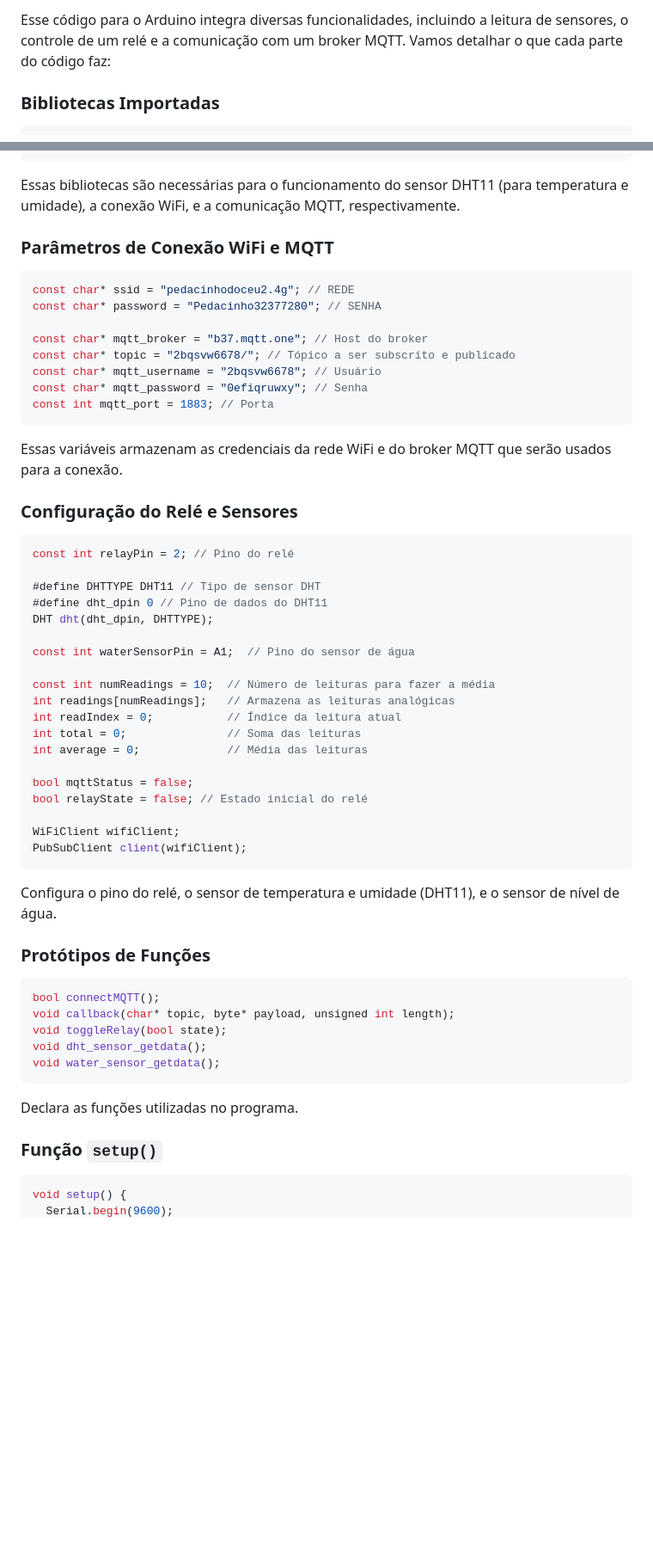
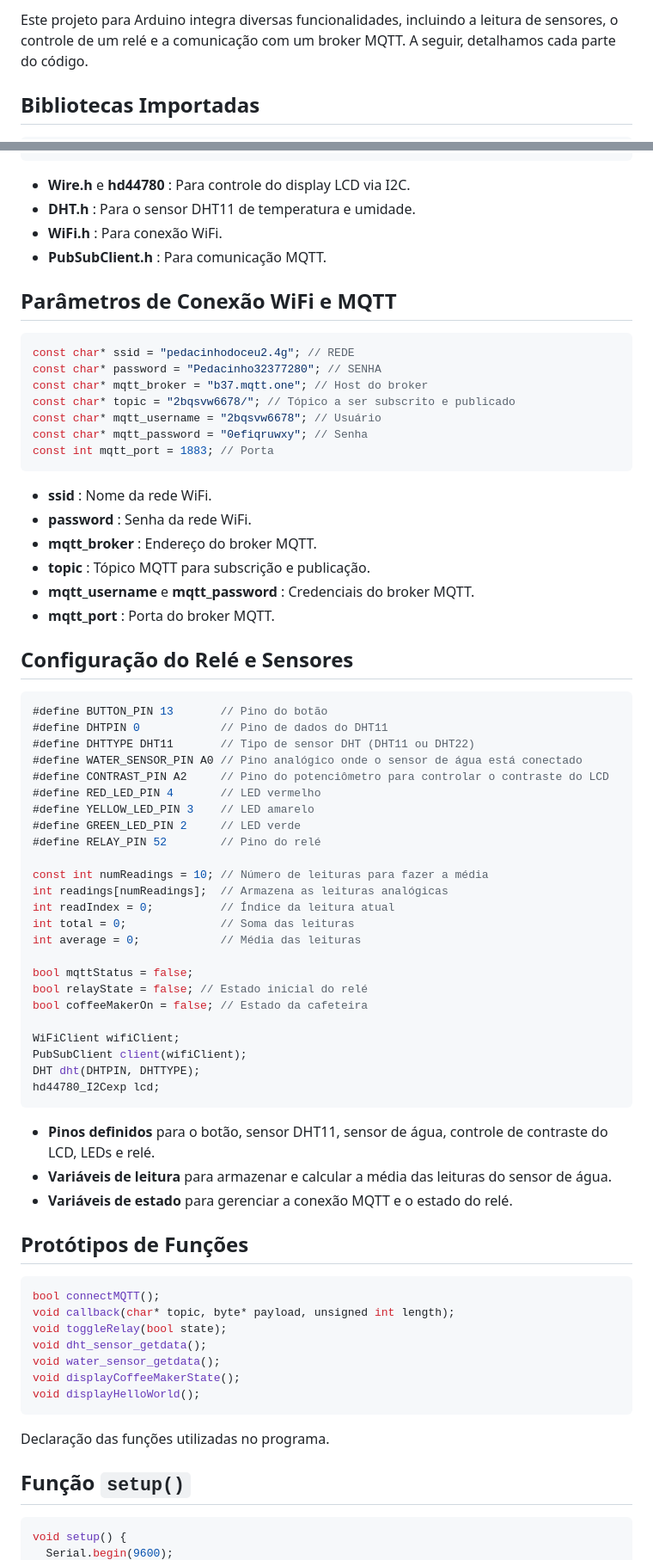
Before and after one commit to Aplic-de-cloud-iot-industria-4-0-python/cafeiteira-mqtt, a Markdown page: instrucoes.md, 2 parts joined by grey strips. Shown: that part at 86% size. Drawn GitHub-style; blank space fills up the shorter version.

````diff
--- a/instrucoes.md
+++ b/instrucoes.md
@@ -1,4 +1,4 @@
-Esse código para o Arduino integra diversas funcionalidades, incluindo a leitura de sensores, o controle de um relé e a comunicação com um broker MQTT. Vamos detalhar o que cada parte do código faz:
+Este projeto para Arduino integra diversas funcionalidades, incluindo a leitura de sensores, o controle de um relé e a comunicação com um broker MQTT. A seguir, detalhamos cada parte do código.
 
-### Bibliotecas Importadas
+## Bibliotecas Importadas
 ```cpp
@@ -7,13 +10,15 @@ Esse código para o Arduino integra diversas funcionalidades, incluindo a leitur
 #include <PubSubClient.h>
 ```
 
-Essas bibliotecas são necessárias para o funcionamento do sensor DHT11 (para temperatura e umidade), a conexão WiFi, e a comunicação MQTT, respectivamente.
+- **Wire.h**  e **hd44780** : Para controle do display LCD via I2C.
+- **DHT.h** : Para o sensor DHT11 de temperatura e umidade.
+- **WiFi.h** : Para conexão WiFi.
+- **PubSubClient.h** : Para comunicação MQTT.
 
-### Parâmetros de Conexão WiFi e MQTT
+## Parâmetros de Conexão WiFi e MQTT
 ```cpp
 const char* ssid = "pedacinhodoceu2.4g"; // REDE
 const char* password = "Pedacinho32377280"; // SENHA
-
 const char* mqtt_broker = "b37.mqtt.one"; // Host do broker
 const char* topic = "2bqsvw6678/"; // Tópico a ser subscrito e publicado
 const char* mqtt_username = "2bqsvw6678"; // Usuário
@@ -21,45 +26,59 @@ const char* mqtt_password = "0efiqruwxy"; // Senha
 const int mqtt_port = 1883; // Porta
 ```
 
-Essas variáveis armazenam as credenciais da rede WiFi e do broker MQTT que serão usados para a conexão.
+- **ssid** : Nome da rede WiFi.
+- **password** : Senha da rede WiFi.
+- **mqtt_broker** : Endereço do broker MQTT.
+- **topic** : Tópico MQTT para subscrição e publicação.
+- **mqtt_username**  e **mqtt_password** : Credenciais do broker MQTT.
+- **mqtt_port** : Porta do broker MQTT.
 
-### Configuração do Relé e Sensores
+## Configuração do Relé e Sensores
 ```cpp
-const int relayPin = 2; // Pino do relé
+#define BUTTON_PIN 13       // Pino do botão
+#define DHTPIN 0            // Pino de dados do DHT11
+#define DHTTYPE DHT11       // Tipo de sensor DHT (DHT11 ou DHT22)
+#define WATER_SENSOR_PIN A0 // Pino analógico onde o sensor de água está conectado
+#define CONTRAST_PIN A2     // Pino do potenciômetro para controlar o contraste do LCD
+#define RED_LED_PIN 4       // LED vermelho
+#define YELLOW_LED_PIN 3    // LED amarelo
+#define GREEN_LED_PIN 2     // LED verde
+#define RELAY_PIN 52        // Pino do relé
 
-#define DHTTYPE DHT11 // Tipo de sensor DHT
-#define dht_dpin 0 // Pino de dados do DHT11
-DHT dht(dht_dpin, DHTTYPE);
-
-const int waterSensorPin = A1;  // Pino do sensor de água
-
-const int numReadings = 10;  // Número de leituras para fazer a média
-int readings[numReadings];   // Armazena as leituras analógicas
-int readIndex = 0;           // Índice da leitura atual
-int total = 0;               // Soma das leituras
-int average = 0;             // Média das leituras
+const int numReadings = 10; // Número de leituras para fazer a média
+int readings[numReadings];  // Armazena as leituras analógicas
+int readIndex = 0;          // Índice da leitura atual
+int total = 0;              // Soma das leituras
+int average = 0;            // Média das leituras
 
 bool mqttStatus = false;
 bool relayState = false; // Estado inicial do relé
+bool coffeeMakerOn = false; // Estado da cafeteira
 
 WiFiClient wifiClient;
 PubSubClient client(wifiClient);
+DHT dht(DHTPIN, DHTTYPE);
+hd44780_I2Cexp lcd;
 ```
 
-Configura o pino do relé, o sensor de temperatura e umidade (DHT11), e o sensor de nível de água.
+- **Pinos definidos**  para o botão, sensor DHT11, sensor de água, controle de contraste do LCD, LEDs e relé.
+- **Variáveis de leitura**  para armazenar e calcular a média das leituras do sensor de água.
+- **Variáveis de estado**  para gerenciar a conexão MQTT e o estado do relé.
 
-### Protótipos de Funções
+## Protótipos de Funções
 ```cpp
 bool connectMQTT();
 void callback(char* topic, byte* payload, unsigned int length);
 void toggleRelay(bool state);
 void dht_sensor_getdata();
 void water_sensor_getdata();
+void displayCoffeeMakerState();
+void displayHelloWorld();
 ```
 
-Declara as funções utilizadas no programa.
+Declaração das funções utilizadas no programa.
 
-### Função `setup()`
+## Função `setup()`
 ```cpp
 void setup() {
   Serial.begin(9600);
````
Also changed, not shown: other parts of instrucoes.md (+176 -61 lines).
